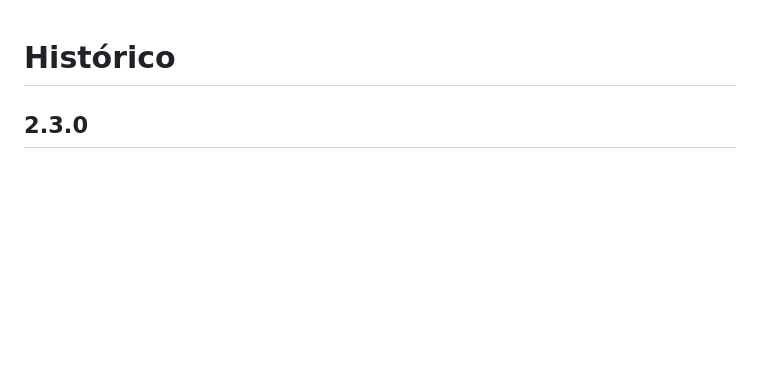
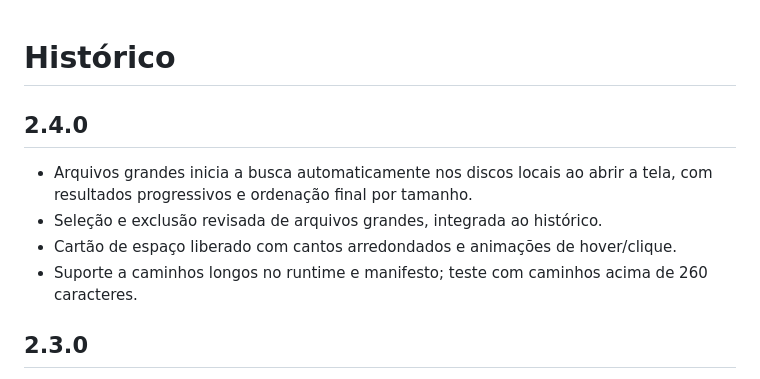
Before and after one commit to brunoxy01/MoreSpace, a Markdown page: CHANGELOG.md, the part around the change. Rendered like a GitHub page; blank space fills up the shorter version.

```diff
--- a/CHANGELOG.md
+++ b/CHANGELOG.md
@@ -1,4 +1,11 @@
 # Histórico
+
+## 2.4.0
+
+- Arquivos grandes inicia a busca automaticamente nos discos locais ao abrir a tela, com resultados progressivos e ordenação final por tamanho.
+- Seleção e exclusão revisada de arquivos grandes, integrada ao histórico.
+- Cartão de espaço liberado com cantos arredondados e animações de hover/clique.
+- Suporte a caminhos longos no runtime e manifesto; teste com caminhos acima de 260 caracteres.
 
 ## 2.3.0
 
```
Also changed, not shown: README.md (+8 -0 lines), docs/home.png, 11 other files.
